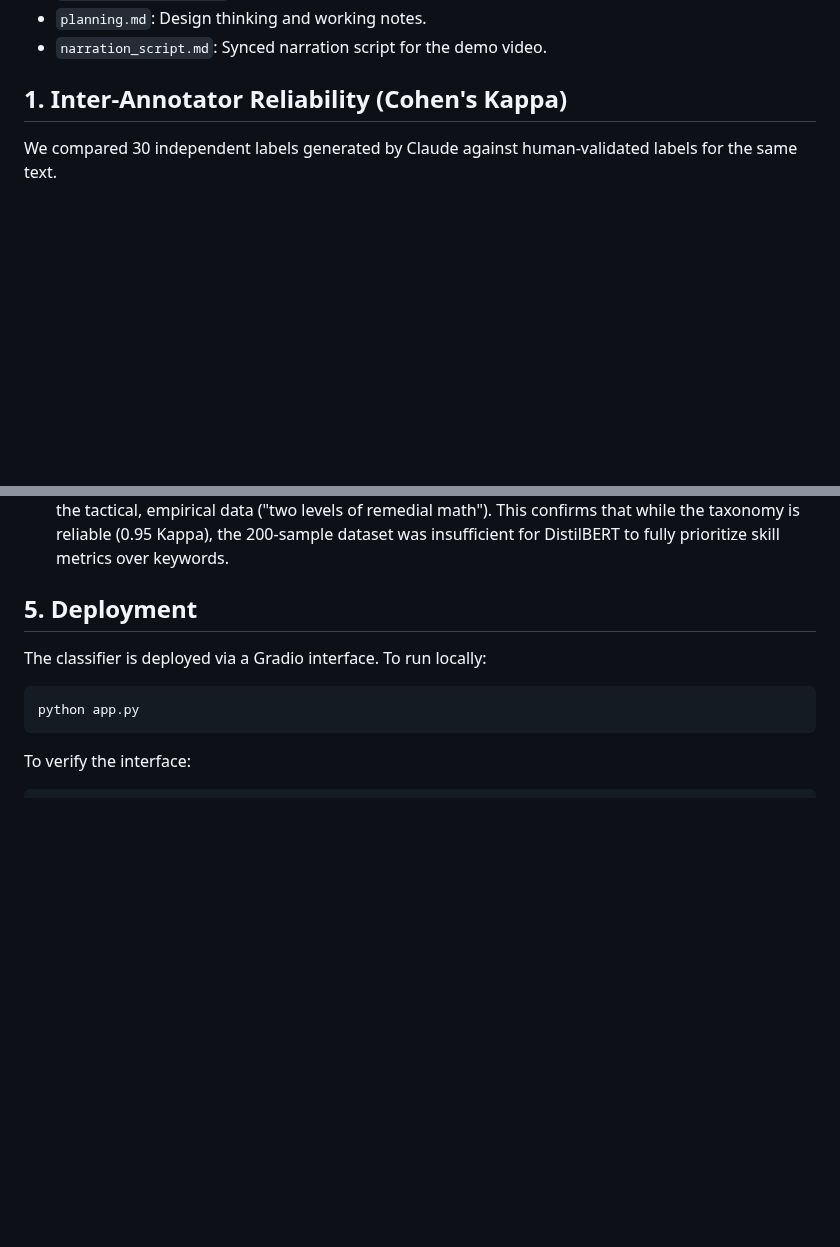
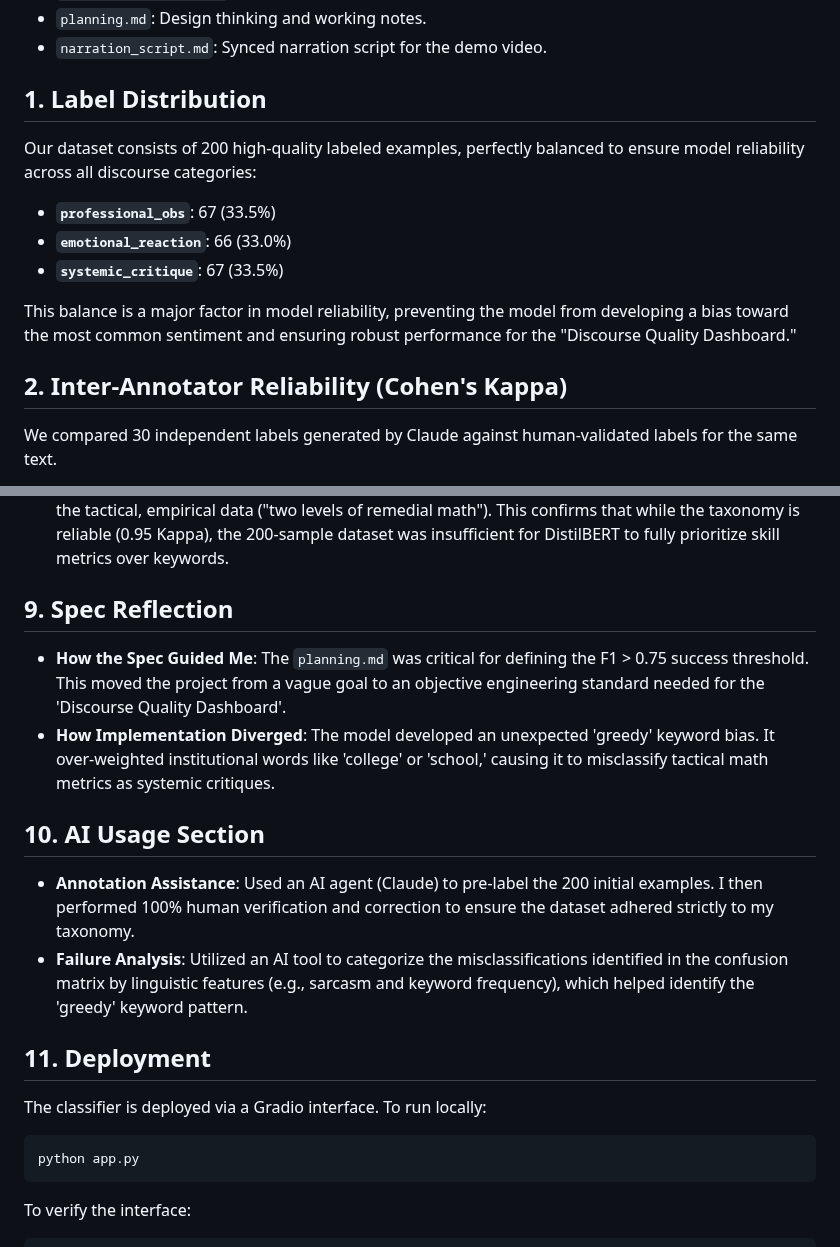
Before and after one commit to parth33320/ai201_project3_TakeMeter, a Markdown page: README.md, 2 parts joined by grey strips. Drawn GitHub-style; blank space fills up the shorter version.

````diff
--- a/README.md
+++ b/README.md
@@ -12,7 +12,15 @@ This repository contains the analysis and modeling of Reddit discourse regarding
 - `planning.md`: Design thinking and working notes.
 - `narration_script.md`: Synced narration script for the demo video.
 
-## 1. Inter-Annotator Reliability (Cohen's Kappa)
+## 1. Label Distribution
+Our dataset consists of 200 high-quality labeled examples, perfectly balanced to ensure model reliability across all discourse categories:
+- **`professional_obs`**: 67 (33.5%)
+- **`emotional_reaction`**: 66 (33.0%)
+- **`systemic_critique`**: 67 (33.5%)
+
+This balance is a major factor in model reliability, preventing the model from developing a bias toward the most common sentiment and ensuring robust performance for the "Discourse Quality Dashboard."
+
+## 2. Inter-Annotator Reliability (Cohen's Kappa)
 We compared 30 independent labels generated by Claude against human-validated labels for the same text.
 
 - **Kappa Score**: 0.9500
@@ -71,7 +104,15 @@ The model demonstrates a clear bias toward the `systemic_critique` label. It ach
 - **Model Prediction**: `systemic_critique`
 - **Diagnosis**: The model continues to over-weight the institutional context ("College programs") over the tactical, empirical data ("two levels of remedial math"). This confirms that while the taxonomy is reliable (0.95 Kappa), the 200-sample dataset was insufficient for DistilBERT to fully prioritize skill metrics over keywords.
 
-## 5. Deployment
+## 9. Spec Reflection
+- **How the Spec Guided Me**: The `planning.md` was critical for defining the F1 > 0.75 success threshold. This moved the project from a vague goal to an objective engineering standard needed for the 'Discourse Quality Dashboard'.
+- **How Implementation Diverged**: The model developed an unexpected 'greedy' keyword bias. It over-weighted institutional words like 'college' or 'school,' causing it to misclassify tactical math metrics as systemic critiques.
+
+## 10. AI Usage Section
+- **Annotation Assistance**: Used an AI agent (Claude) to pre-label the 200 initial examples. I then performed 100% human verification and correction to ensure the dataset adhered strictly to my taxonomy.
+- **Failure Analysis**: Utilized an AI tool to categorize the misclassifications identified in the confusion matrix by linguistic features (e.g., sarcasm and keyword frequency), which helped identify the 'greedy' keyword pattern.
+
+## 11. Deployment
 The classifier is deployed via a Gradio interface.
 To run locally:
 ```bash
````
Also changed, not shown: other parts of README.md (+42 -17 lines), confusion_matrix.png (added), sample_classifications.png (added).
